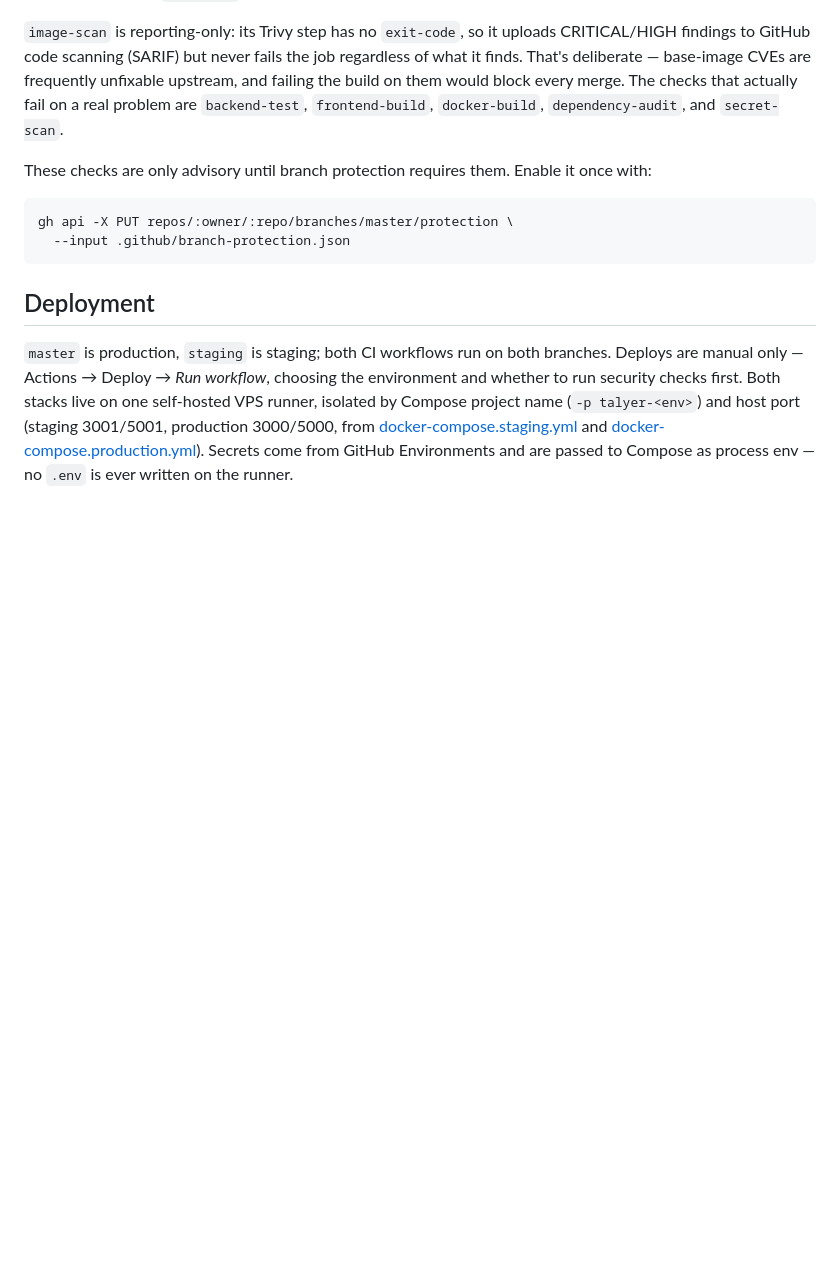
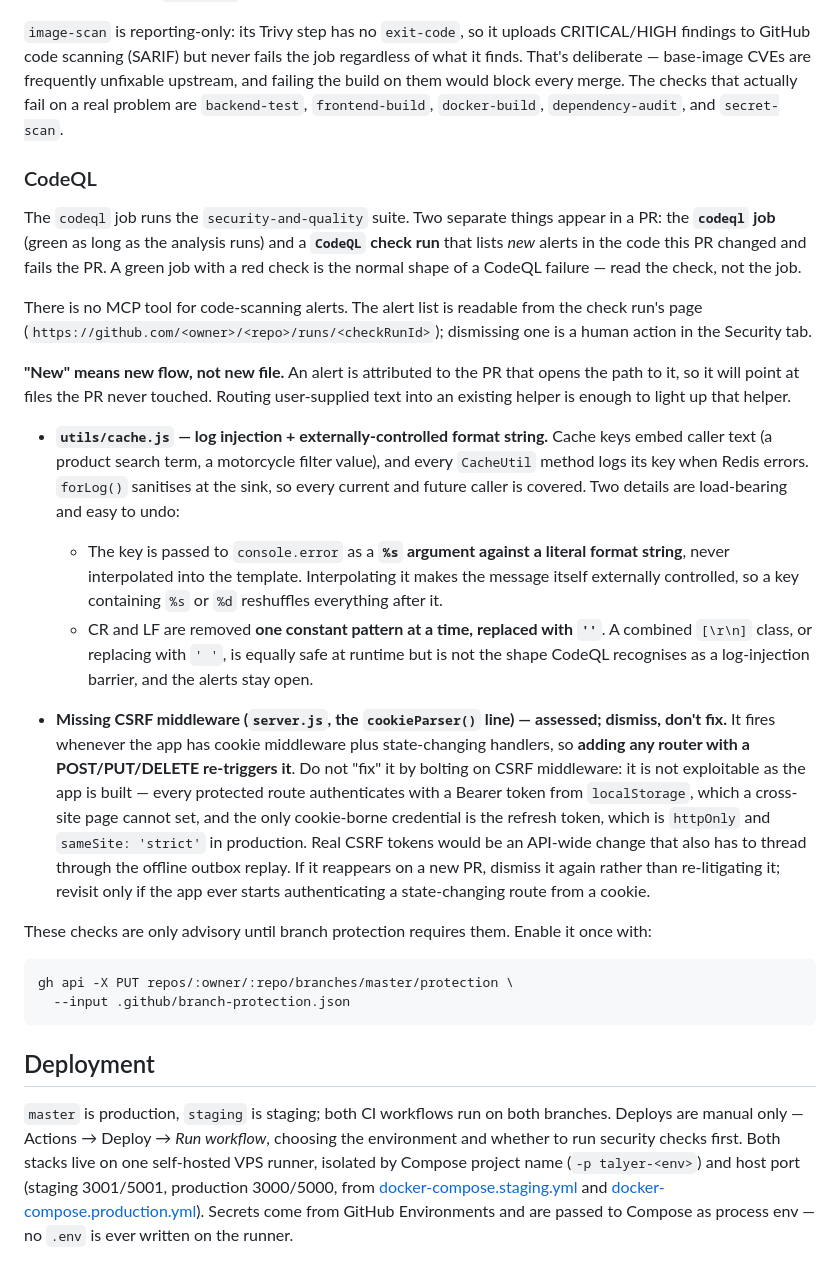
Before and after one commit to JohnFilhmar/talyer-e-inventory, a Markdown page: CLAUDE.md, the part around one of its changes. Rendered like a GitHub page; blank space fills up the shorter version.

```diff
--- a/CLAUDE.md
+++ b/CLAUDE.md
@@ -433,6 +462,42 @@ That's deliberate — base-image CVEs are frequently unfixable upstream, and fai
 them would block every merge. The checks that actually fail on a real problem are `backend-test`,
 `frontend-build`, `docker-build`, `dependency-audit`, and `secret-scan`.
 
+### CodeQL
+
+The `codeql` job runs the `security-and-quality` suite. Two separate things appear in a PR: the
+**`codeql` job** (green as long as the analysis runs) and a **`CodeQL` check run** that lists
+*new* alerts in the code this PR changed and fails the PR. A green job with a red check is the
+normal shape of a CodeQL failure — read the check, not the job.
+
+There is no MCP tool for code-scanning alerts. The alert list is readable from the check run's
+page (`https://github.com/<owner>/<repo>/runs/<checkRunId>`); dismissing one is a human action in
+the Security tab.
+
+**"New" means new flow, not new file.** An alert is attributed to the PR that opens the path to it,
+so it will point at files the PR never touched. Routing user-supplied text into an existing helper
+is enough to light up that helper.
+
+- **`utils/cache.js` — log injection + externally-controlled format string.** Cache keys embed
+  caller text (a product search term, a motorcycle filter value), and every `CacheUtil` method logs
+  its key when Redis errors. `forLog()` sanitises at the sink, so every current and future caller
+  is covered. Two details are load-bearing and easy to undo:
+  - The key is passed to `console.error` as a **`%s` argument against a literal format string**,
+    never interpolated into the template. Interpolating it makes the message itself externally
+    controlled, so a key containing `%s` or `%d` reshuffles everything after it.
+  - CR and LF are removed **one constant pattern at a time, replaced with `''`**. A combined
+    `[\r\n]` class, or replacing with `' '`, is equally safe at runtime but is not the shape
+    CodeQL recognises as a log-injection barrier, and the alerts stay open.
+
+- **Missing CSRF middleware (`server.js`, the `cookieParser()` line) — assessed; dismiss, don't fix.**
+  It fires whenever the app has cookie middleware plus state-changing handlers, so **adding any
+  router with a POST/PUT/DELETE re-triggers it**. Do not "fix" it by bolting on CSRF middleware:
+  it is not exploitable as the app is built — every protected route authenticates with a Bearer
+  token from `localStorage`, which a cross-site page cannot set, and the only cookie-borne
+  credential is the refresh token, which is `httpOnly` and `sameSite: 'strict'` in production.
+  Real CSRF tokens would be an API-wide change that also has to thread through the offline outbox
+  replay. If it reappears on a new PR, dismiss it again rather than re-litigating it; revisit only
+  if the app ever starts authenticating a state-changing route from a cookie.
+
 These checks are only advisory until branch protection requires them. Enable it once with:
 
     gh api -X PUT repos/:owner/:repo/branches/master/protection \
```
Also changed, not shown: other parts of CLAUDE.md (+34 -5 lines).
